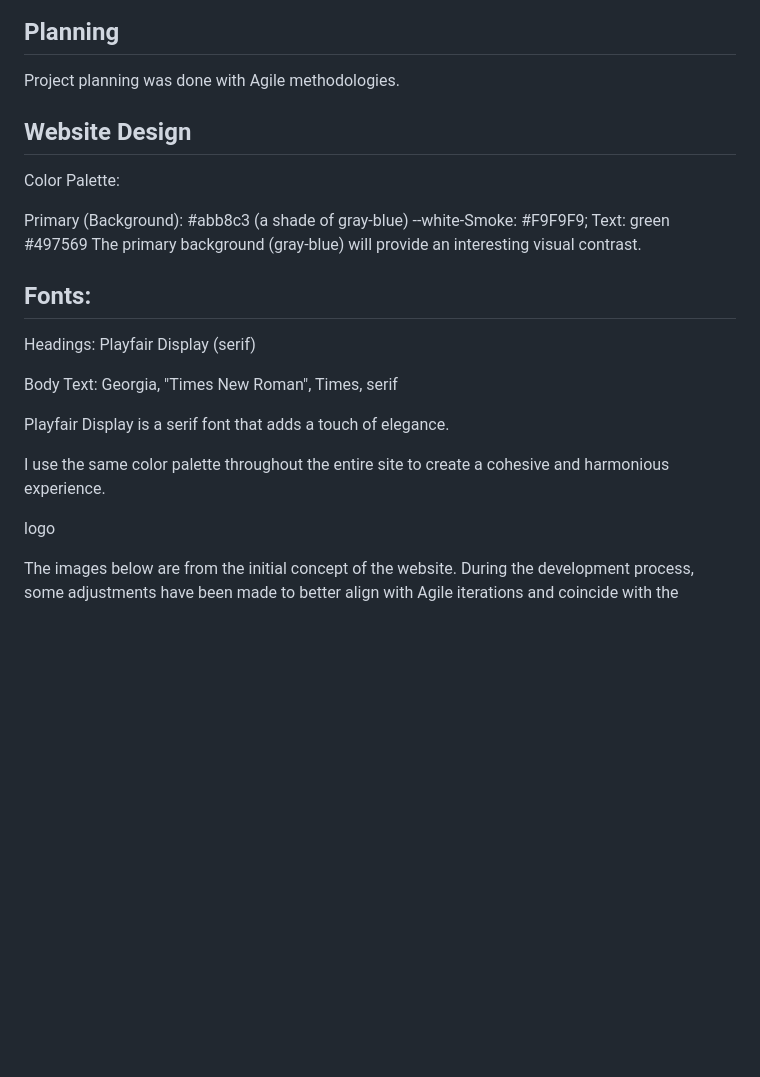
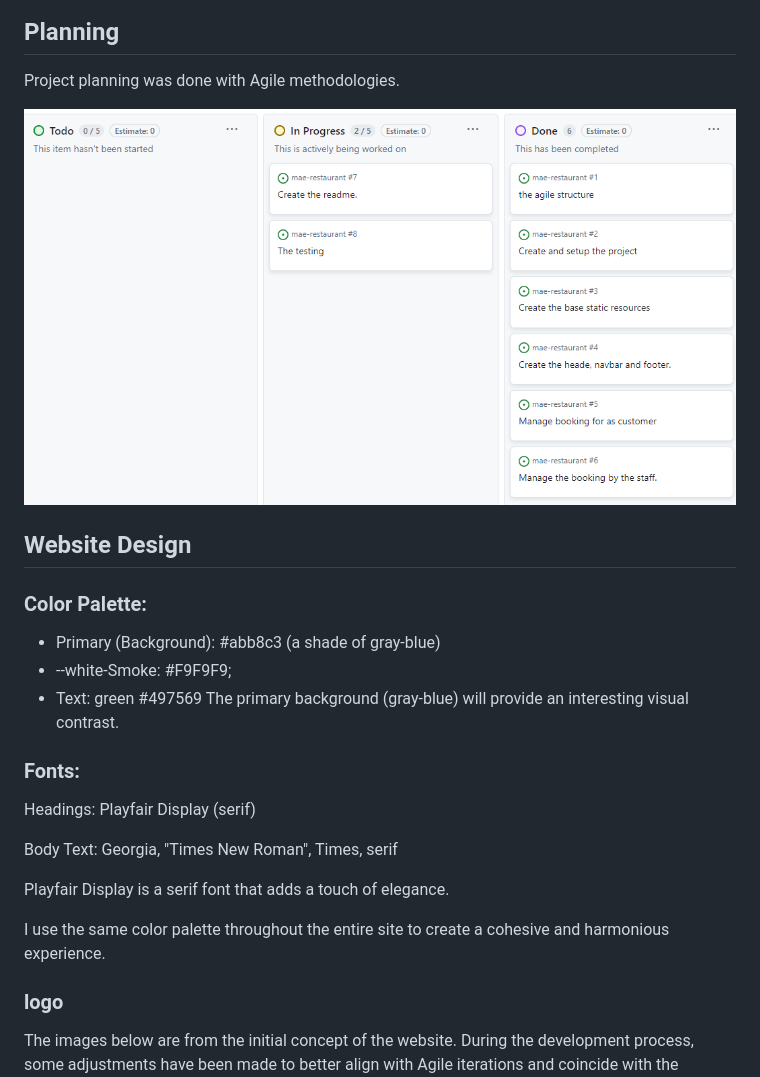
Before and after one commit to Edouard102/mae-restaurant, a Markdown page: README.md, the part around the change printed below. Rendered like a GitHub page; pictures changed too: static/images/images_rm/agile.png (added); blank space fills up the shorter version.

```diff
--- a/README.md
+++ b/README.md
@@ -55,17 +56,18 @@ Reservation Customization Options: Offer customers the ability to specify specia
 ## Planning
 Project planning was done with Agile methodologies.
 
+![Agile_metho](static/images/images_rm/agile.png)
 
 ## Website Design
 
-Color Palette:
+### Color Palette:
 
-Primary (Background): #abb8c3 (a shade of gray-blue)
---white-Smoke: #F9F9F9;
-Text: green #497569
+* Primary (Background): #abb8c3 (a shade of gray-blue)
+* --white-Smoke: #F9F9F9;
+* Text: green #497569
 The primary background (gray-blue) will provide an interesting visual contrast.
 
-## Fonts:
+### Fonts:
 
 Headings: Playfair Display (serif)
 
@@ -75,7 +77,7 @@ Playfair Display is a serif font that adds a touch of elegance.
 
 I use the same color palette throughout the entire site to create a cohesive and harmonious experience.
 
-logo
+### logo
 
 
 The images below are from the initial concept of the website. During the development process, some adjustments have been made to better align with Agile iterations and coincide with the process outlined by the mentor.
```
Also changed, not shown: other parts of README.md (+54 -22 lines), static/images/images_rm/mae_footer.png (added), static/images/images_rm/mae_navbar.png (added), static/images/images_rm/mae_performence.png (added), static/images/images_rm/w_phone.png (added), static/images/images_rm/wireframes.png (added), 3 other files.
